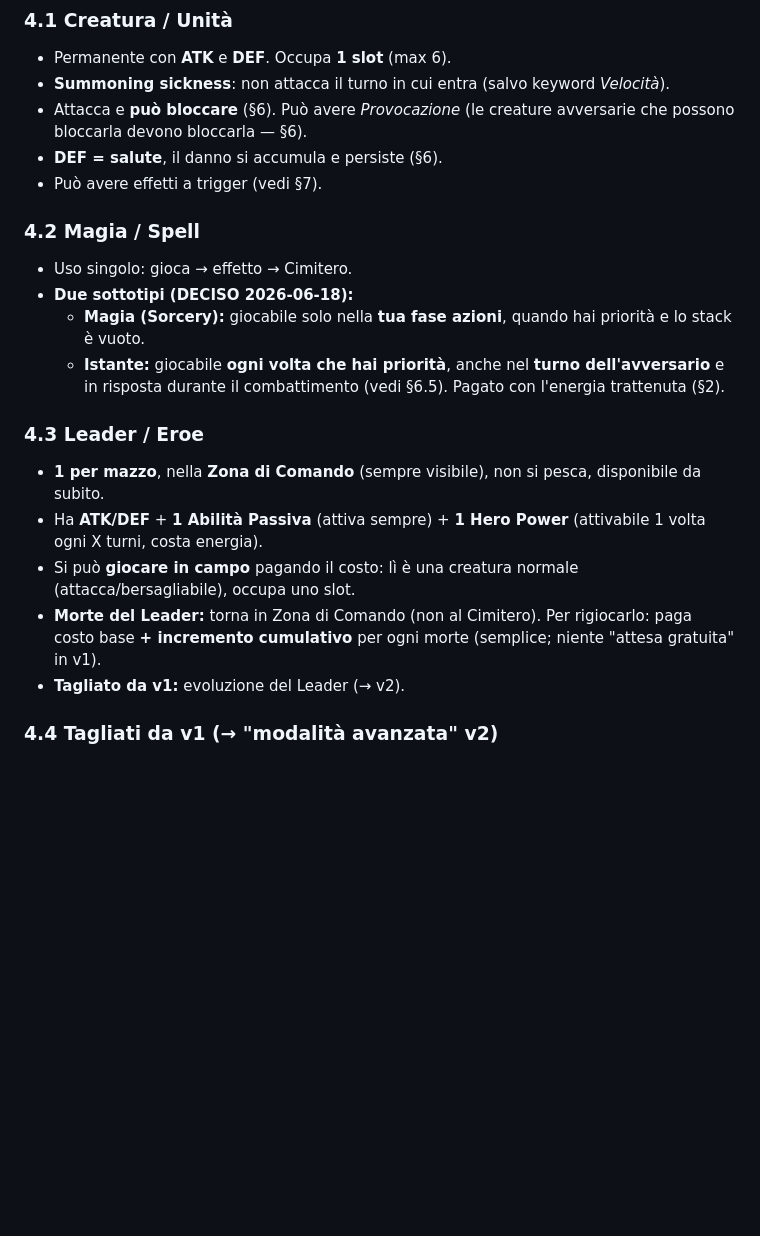
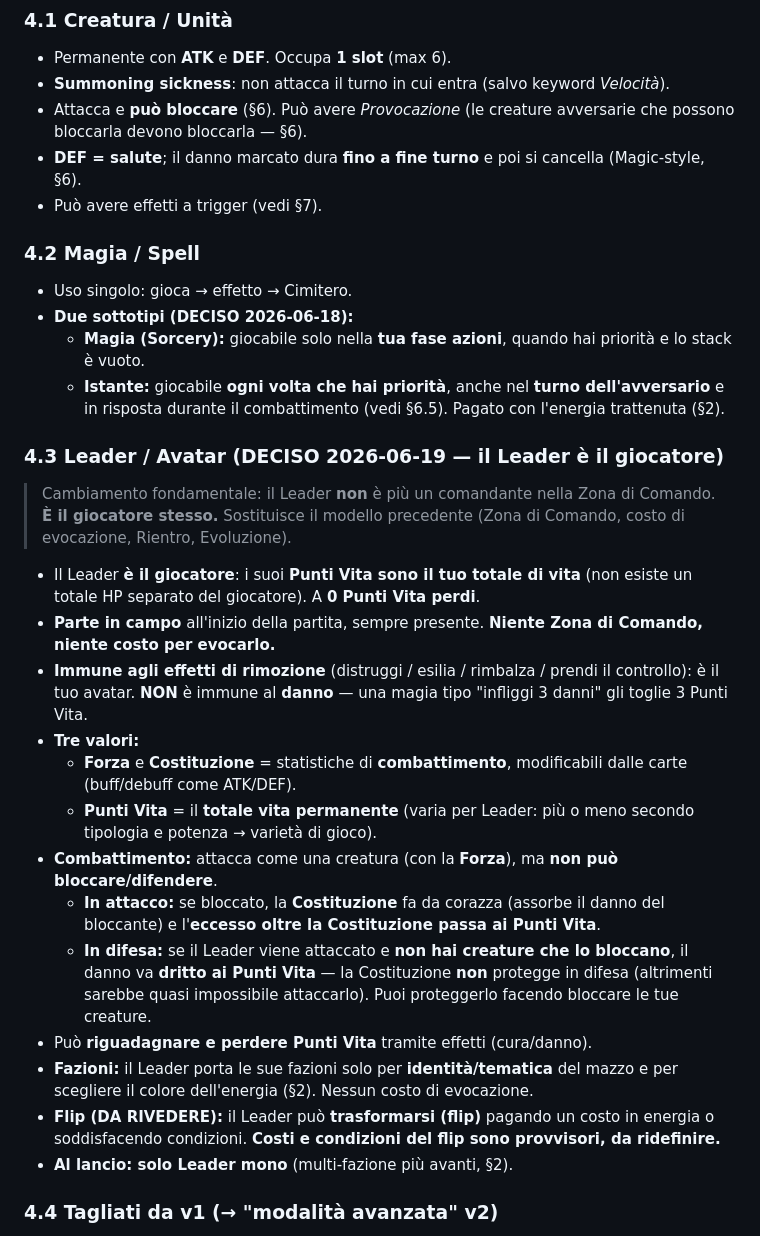
Before and after one commit to apeizon/gioco, a Markdown page: FORMATO_START_MOBILE/DESIGN_V1.md, the part around one of its changes. GitHub-like rendering; blank space fills up the shorter version.

```diff
--- a/FORMATO_START_MOBILE/DESIGN_V1.md
+++ b/FORMATO_START_MOBILE/DESIGN_V1.md
@@ -70,7 +73,7 @@ Complessità totale ≈ Snap, ma con un gancio (l'Obiettivo) che Snap non ha.
 - Permanente con **ATK** e **DEF**. Occupa **1 slot** (max 6).
 - **Summoning sickness**: non attacca il turno in cui entra (salvo keyword *Velocità*).
 - Attacca e **può bloccare** (§6). Può avere *Provocazione* (le creature avversarie che possono bloccarla devono bloccarla — §6).
-- **DEF = salute**, il danno si accumula e persiste (§6).
+- **DEF = salute**; il danno marcato dura **fino a fine turno** e poi si cancella (Magic-style, §6).
 - Può avere effetti a trigger (vedi §7).
 
 ### 4.2 Magia / Spell
@@ -79,12 +82,23 @@ Complessità totale ≈ Snap, ma con un gancio (l'Obiettivo) che Snap non ha.
   - **Magia (Sorcery):** giocabile solo nella **tua fase azioni**, quando hai priorità e lo stack è vuoto.
   - **Istante:** giocabile **ogni volta che hai priorità**, anche nel **turno dell'avversario** e in risposta durante il combattimento (vedi §6.5). Pagato con l'energia trattenuta (§2).
 
-### 4.3 Leader / Eroe
-- **1 per mazzo**, nella **Zona di Comando** (sempre visibile), non si pesca, disponibile da subito.
-- Ha **ATK/DEF** + **1 Abilità Passiva** (attiva sempre) + **1 Hero Power** (attivabile 1 volta ogni X turni, costa energia).
-- Si può **giocare in campo** pagando il costo: lì è una creatura normale (attacca/bersagliabile), occupa uno slot.
-- **Morte del Leader:** torna in Zona di Comando (non al Cimitero). Per rigiocarlo: paga costo base **+ incremento cumulativo** per ogni morte (semplice; niente "attesa gratuita" in v1).
-- **Tagliato da v1:** evoluzione del Leader (→ v2).
+### 4.3 Leader / Avatar (DECISO 2026-06-19 — il Leader è il giocatore)
+
+> Cambiamento fondamentale: il Leader **non** è più un comandante nella Zona di Comando. **È il giocatore stesso.** Sostituisce il modello precedente (Zona di Comando, costo di evocazione, Rientro, Evoluzione).
+
+- Il Leader **è il giocatore**: i suoi **Punti Vita sono il tuo totale di vita** (non esiste un totale HP separato del giocatore). A **0 Punti Vita perdi**.
+- **Parte in campo** all'inizio della partita, sempre presente. **Niente Zona di Comando, niente costo per evocarlo.**
+- **Immune agli effetti di rimozione** (distruggi / esilia / rimbalza / prendi il controllo): è il tuo avatar. **NON** è immune al **danno** — una magia tipo "infliggi 3 danni" gli toglie 3 Punti Vita.
+- **Tre valori:**
+  - **Forza** e **Costituzione** = statistiche di **combattimento**, modificabili dalle carte (buff/debuff come ATK/DEF).
+  - **Punti Vita** = il **totale vita permanente** (varia per Leader: più o meno secondo tipologia e potenza → varietà di gioco).
+- **Combattimento:** attacca come una creatura (con la **Forza**), ma **non può bloccare/difendere**.
+  - **In attacco:** se bloccato, la **Costituzione** fa da corazza (assorbe il danno del bloccante) e l'**eccesso oltre la Costituzione passa ai Punti Vita**.
+  - **In difesa:** se il Leader viene attaccato e **non hai creature che lo bloccano**, il danno va **dritto ai Punti Vita** — la Costituzione **non** protegge in difesa (altrimenti sarebbe quasi impossibile attaccarlo). Puoi proteggerlo facendo bloccare le tue creature.
+- Può **riguadagnare e perdere Punti Vita** tramite effetti (cura/danno).
+- **Fazioni:** il Leader porta le sue fazioni solo per **identità/tematica** del mazzo e per scegliere il colore dell'energia (§2). Nessun costo di evocazione.
+- **Flip (DA RIVEDERE):** il Leader può **trasformarsi (flip)** pagando un costo in energia o soddisfacendo condizioni. **Costi e condizioni del flip sono provvisori, da ridefinire.**
+- **Al lancio: solo Leader mono** (multi-fazione più avanti, §2).
 
 ### 4.4 Tagliati da v1 (→ "modalità avanzata" v2)
 Artefatto / Equipaggiamento / Artefatto-Creatura, Santuario, Tragedia (+ costo Eco), Alleato (fedeltà a livelli), Satellite, Benedizione, Avamposto, contatori-utilizzi. Restano nel design completo (`REGOLE_BASE_TCG.md`) come espansione futura.
```
Also changed, not shown: other parts of FORMATO_START_MOBILE/DESIGN_V1.md (+42 -33 lines), tasks/todo.md (+17 -0 lines).
